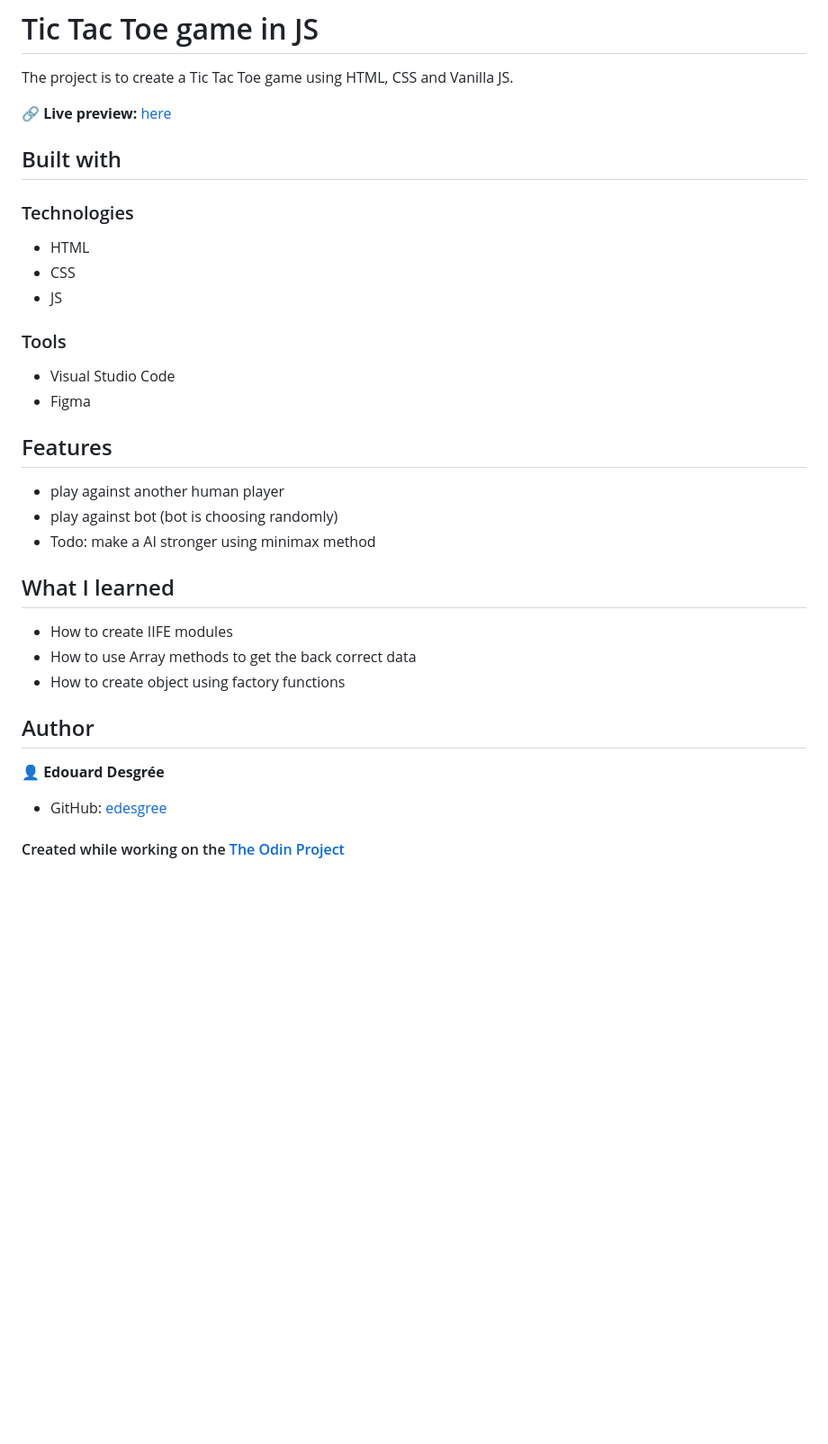
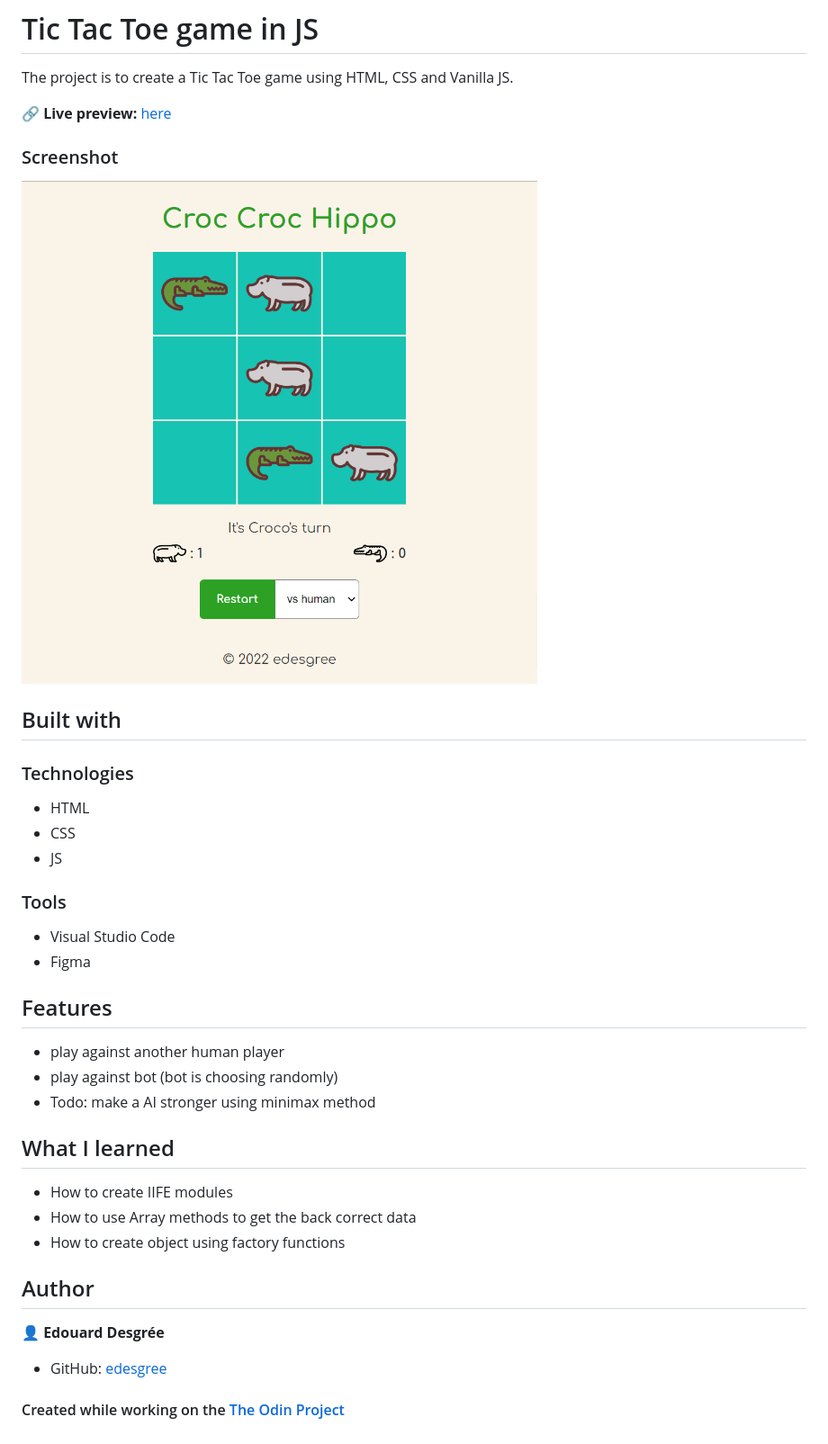
Before and after one commit to edesgree/odin-tictactoe, a Markdown page: README.md, the part around the change. Shown: that part at 90% size. GitHub-like rendering; pictures changed too: screenshot.png (added); blank space fills up the shorter version.

Commit message:
add screenshot to readme

```diff
--- a/README.md
+++ b/README.md
@@ -4,34 +4,39 @@ The project is to create a Tic Tac Toe game using HTML, CSS and Vanilla JS.
 
 🔗 **Live preview:** [here](https://edesgree.github.io/odin-tictactoe/public/)
 
+### Screenshot
+
+![screenshot](./screenshot.png)
 
 ## Built with
+
 ### Technologies
-* HTML
-* CSS
-* JS
+
+- HTML
+- CSS
+- JS
 
 ### Tools
-* Visual Studio Code
-* Figma
+
+- Visual Studio Code
+- Figma
 
 ## Features
-* play against another human player
-* play against bot (bot is choosing randomly)
-* Todo: make a AI stronger using minimax method
+
+- play against another human player
+- play against bot (bot is choosing randomly)
+- Todo: make a AI stronger using minimax method
 
 ## What I learned
 
-* How to create IIFE modules
-* How to use Array methods to get the back correct data
-* How to create object using factory functions
+- How to create IIFE modules
+- How to use Array methods to get the back correct data
+- How to create object using factory functions
 
 ## Author
 
 👤 **Edouard Desgrée**
-* GitHub: [edesgree](https://github.com/edesgree)
 
-
-
+- GitHub: [edesgree](https://github.com/edesgree)
 
 #### Created while working on the [The Odin Project](https://www.theodinproject.com/)
```
